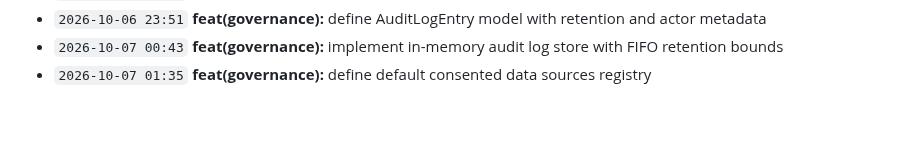
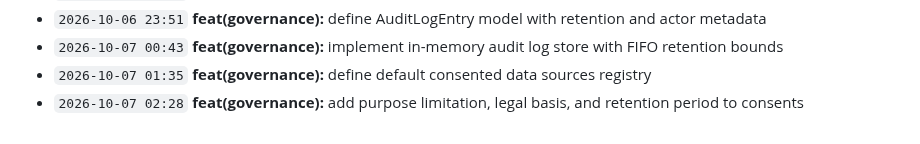
Before and after one commit to Edwin420s/NexusFin, a Markdown page: docs/CHANGELOG.md, the part around the change. GitHub-like rendering.

Commit message:
feat(governance): add purpose limitation, legal basis, and retention period to consents

```diff
--- a/docs/CHANGELOG.md
+++ b/docs/CHANGELOG.md
@@ -77,3 +77,4 @@ A granular, verifiable record of product development, actuarial modeling, data g
 - `2026-10-06 23:51` **feat(governance):** define AuditLogEntry model with retention and actor metadata
 - `2026-10-07 00:43` **feat(governance):** implement in-memory audit log store with FIFO retention bounds
 - `2026-10-07 01:35` **feat(governance):** define default consented data sources registry
+- `2026-10-07 02:28` **feat(governance):** add purpose limitation, legal basis, and retention period to consents
```
